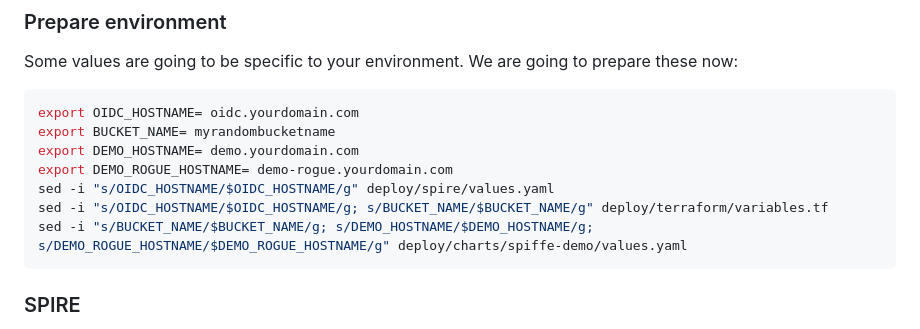
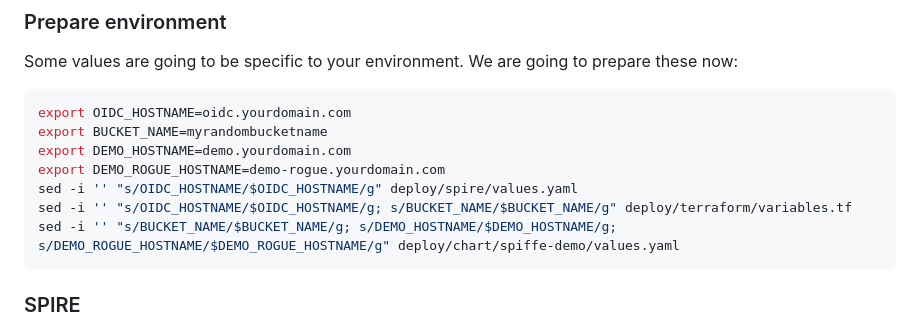
Before and after one commit to MattiasGees/spiffe-demo, a Markdown page: README.md, the part around the change. GitHub-like rendering.

Commit message:
Fix sed command

````diff
--- a/README.md
+++ b/README.md
@@ -73,13 +73,13 @@ To be able to run this demo, there are a few prerequisites
 Some values are going to be specific to your environment. We are going to prepare these now:
 
 ```bash
-export OIDC_HOSTNAME= oidc.yourdomain.com
-export BUCKET_NAME= myrandombucketname
-export DEMO_HOSTNAME= demo.yourdomain.com
-export DEMO_ROGUE_HOSTNAME= demo-rogue.yourdomain.com
-sed -i "s/OIDC_HOSTNAME/$OIDC_HOSTNAME/g" deploy/spire/values.yaml
-sed -i "s/OIDC_HOSTNAME/$OIDC_HOSTNAME/g; s/BUCKET_NAME/$BUCKET_NAME/g" deploy/terraform/variables.tf
-sed -i "s/BUCKET_NAME/$BUCKET_NAME/g; s/DEMO_HOSTNAME/$DEMO_HOSTNAME/g; s/DEMO_ROGUE_HOSTNAME/$DEMO_ROGUE_HOSTNAME/g" deploy/charts/spiffe-demo/values.yaml
+export OIDC_HOSTNAME=oidc.yourdomain.com
+export BUCKET_NAME=myrandombucketname
+export DEMO_HOSTNAME=demo.yourdomain.com
+export DEMO_ROGUE_HOSTNAME=demo-rogue.yourdomain.com
+sed -i '' "s/OIDC_HOSTNAME/$OIDC_HOSTNAME/g" deploy/spire/values.yaml
+sed -i '' "s/OIDC_HOSTNAME/$OIDC_HOSTNAME/g; s/BUCKET_NAME/$BUCKET_NAME/g" deploy/terraform/variables.tf
+sed -i '' "s/BUCKET_NAME/$BUCKET_NAME/g; s/DEMO_HOSTNAME/$DEMO_HOSTNAME/g; s/DEMO_ROGUE_HOSTNAME/$DEMO_ROGUE_HOSTNAME/g" deploy/chart/spiffe-demo/values.yaml
 ```
 
 ### SPIRE
````
